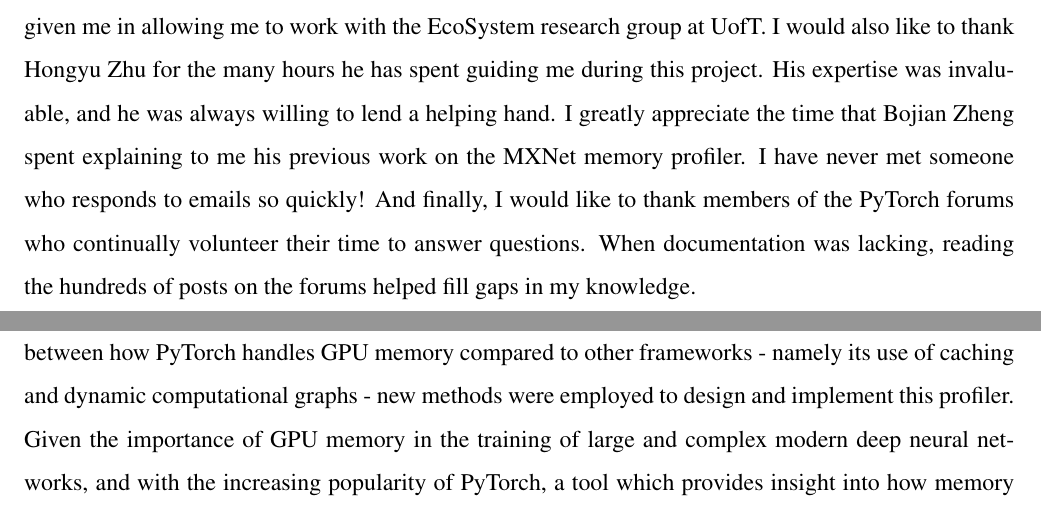
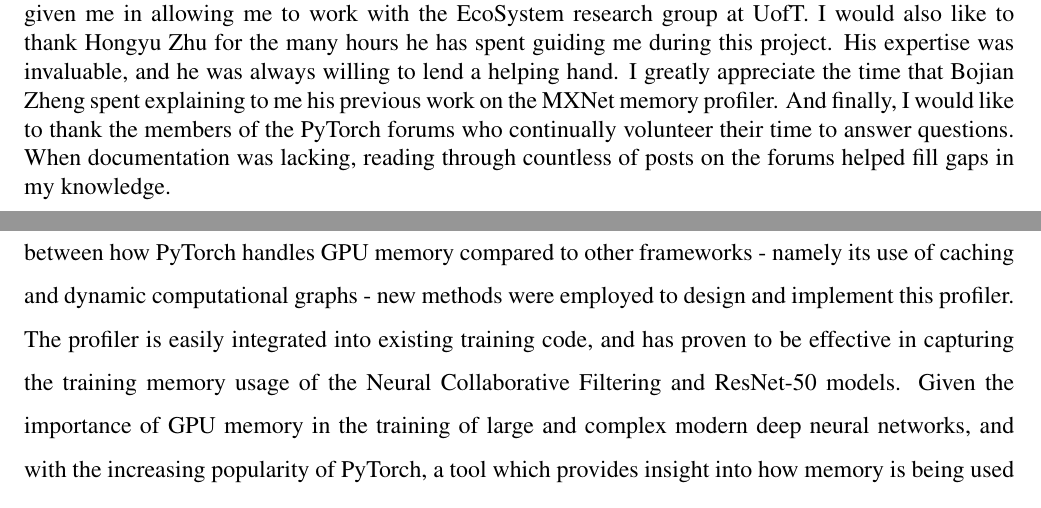
Before and after one commit to izaakniksan/engsci_thesis, a LaTeX document (final_report/final_report.tex): two parts of pages 5 and 41 of 51 before the commit and two parts of pages 5 and 41 of 52 after it, joined at a grey line, cut so that both start at the same text. Compiled offline with pdfLaTeX.

Commit message:
Formatting fixes

```diff
--- a/final_report/final_report.tex
+++ b/final_report/final_report.tex
@@ -20,6 +20,7 @@
 \usepackage{fancyvrb}
 \usepackage{diagbox}
 \usepackage{float}
+\usepackage{setspace}
 % Include other packages here, before hyperref.
 
 \newenvironment{myitemize}
@@ -73,8 +74,8 @@ Machine learning is developing at an unprecedented pace, with applications to ev
 \begin{center}
 \section*{ACKNOWLEDGEMENTS}
 \end{center}
-I would like to express my sincere gratitute to my thesis supervisor, Prof. Gennady Pekhimenko, for his continued support and mentorship during my research. I deeply appreciate the opportunity he has given me in allowing me to work with the EcoSystem research group at UofT. I would also like to thank Hongyu Zhu for the many hours he has spent guiding me during this project. His expertise was invaluable, and he was always willing to lend a helping hand. I greatly appreciate the time that Bojian Zheng spent explaining to me his previous work on the MXNet memory profiler. I have never met someone who responds to emails so quickly! And finally, I would like to thank members of the PyTorch forums who continually volunteer their time to answer questions. When documentation was lacking, reading the hundreds of posts on the forums helped fill gaps in my knowledge.
-\end{singlespace}\\\\
+I would like to express my sincere gratitute to my thesis supervisor, Prof. Gennady Pekhimenko, for his continued support and mentorship during my research. I deeply appreciate the opportunity he has given me in allowing me to work with the EcoSystem research group at UofT. I would also like to thank Hongyu Zhu for the many hours he has spent guiding me during this project. His expertise was invaluable, and he was always willing to lend a helping hand. I greatly appreciate the time that Bojian Zheng spent explaining to me his previous work on the MXNet memory profiler. And finally, I would like to thank the members of the PyTorch forums who continually volunteer their time to answer questions. When documentation was lacking, reading through countless of posts on the forums helped fill gaps in my knowledge.
+\end{singlespace}
 \vspace*{\fill}
 \newpage
 \tableofcontents
@@ -694,7 +695,11 @@ Using existing memory profilers, the EcoSystem research group has gathered memor
 %%%%%%%%% CONCLUSION
 \section{Conclusion}
 \label{conclusion}
-In this paper, a novel memory profiling tool for PyTorch was proposed. Given the differences between how PyTorch handles GPU memory compared to other frameworks - namely its use of caching and dynamic computational graphs - new methods were employed to design and implement this profiler. Given the importance of GPU memory in the training of large and complex modern deep neural networks, and with the increasing popularity of PyTorch, a tool which provides insight into how memory is being used will benefit the community of researchers. Due to the recent rise of multi-GPU training, extending this profiler to provide a device-based breakdown of memory usage is an area for future work. As new models are created and implemented, it is hoped that this PyTorch memory profiler will shed light on new optimization techniques that can increase training efficiency and performance.
+In this paper, a novel memory profiling tool for PyTorch was proposed. Given the differences between how PyTorch handles GPU memory compared to other frameworks - namely its use of caching and dynamic computational graphs - new methods were employed to design and implement this profiler. The profiler is easily integrated into existing training code, and has proven to be effective in capturing the training memory usage of the Neural Collaborative Filtering and ResNet-50 models. Given the importance of GPU memory in the training of large and complex modern deep neural networks, and with the increasing popularity of PyTorch, a tool which provides insight into how memory is being used will benefit the community of researchers. Due to the recent rise of multi-GPU training, extending this profiler to provide a device-based breakdown of memory usage is an area for future work. As new models are created and implemented, it is hoped that this PyTorch memory profiler will shed light on new optimization techniques that can increase training efficiency and performance.
+
+%%%%%%%%% REFERENCES
+\newpage
+\printbibliography
 
 %%%%%%%%% APPENDIX
 \newpage
```
Also changed, not shown: final_report/final_report.tex (18 more changed lines).
